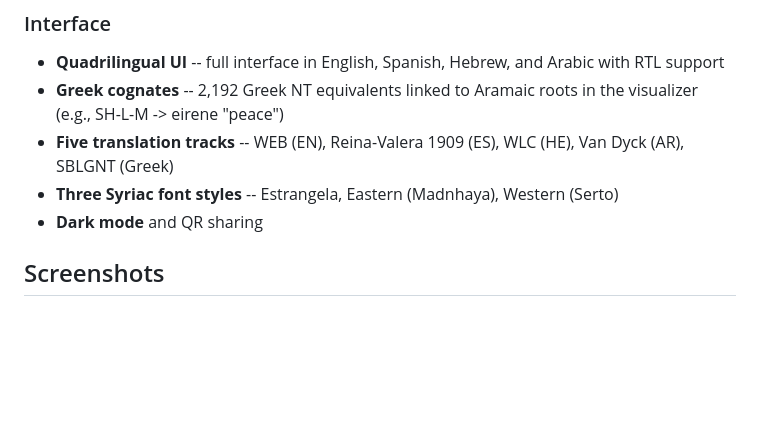
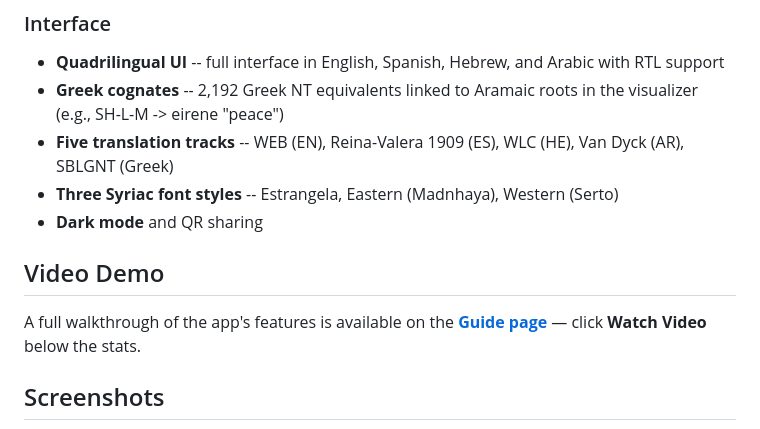
Before and after one commit to Jossifresben/aramaic-root-atlas, a Markdown page: README.md, the part around the change. GitHub-like rendering; blank space fills up the shorter version.

Commit message:
docs: add Video Demo section to README
Links to the Guide page's Watch Video button for a walkthrough of
the app's main features.

Co-Authored-By: Claude Sonnet 4.6 <noreply@anthropic.com>

```diff
--- a/README.md
+++ b/README.md
@@ -41,6 +41,10 @@ The tool is designed for scholars, students, and linguists who want to study Ara
 - **Five translation tracks** -- WEB (EN), Reina-Valera 1909 (ES), WLC (HE), Van Dyck (AR), SBLGNT (Greek)
 - **Three Syriac font styles** -- Estrangela, Eastern (Madnhaya), Western (Serto)
 - **Dark mode** and QR sharing
+
+## Video Demo
+
+A full walkthrough of the app's features is available on the **[Guide page](https://aramaic-root-atlas.onrender.com/about)** — click **Watch Video** below the stats.
 
 ## Screenshots
 
```
